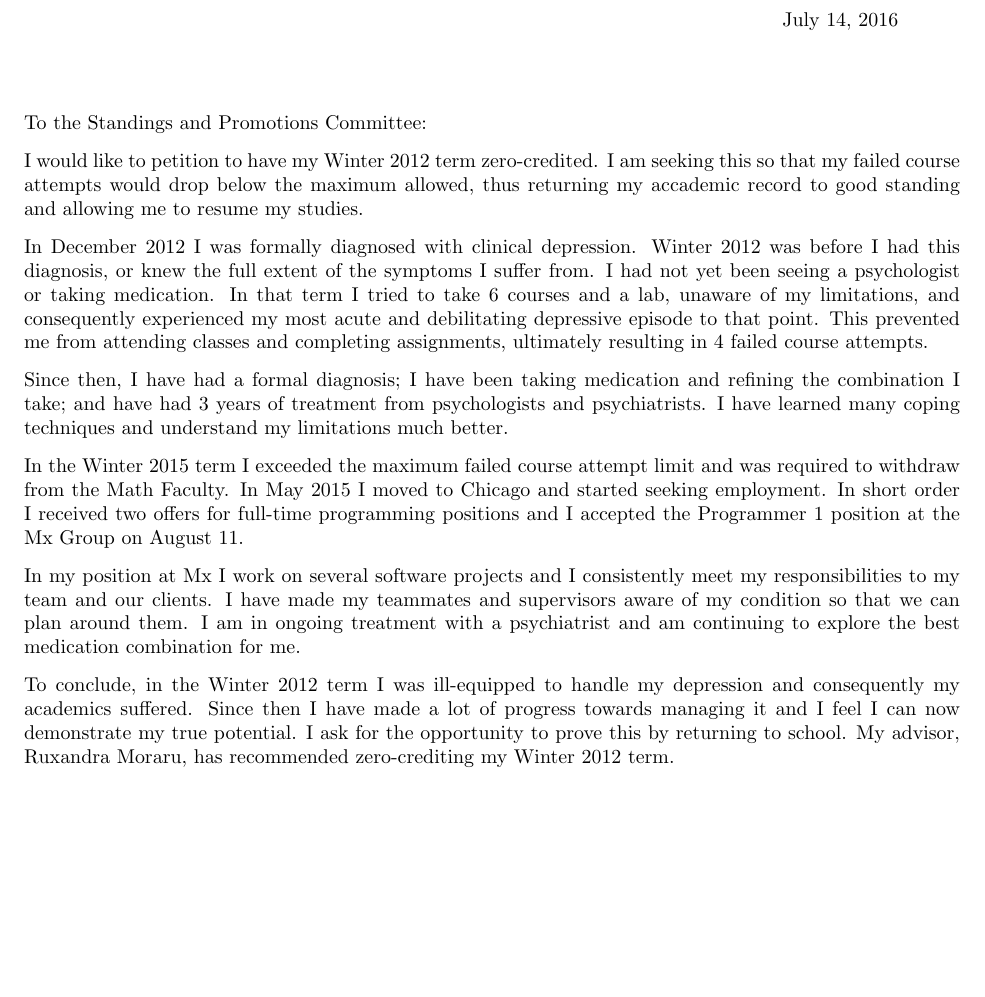
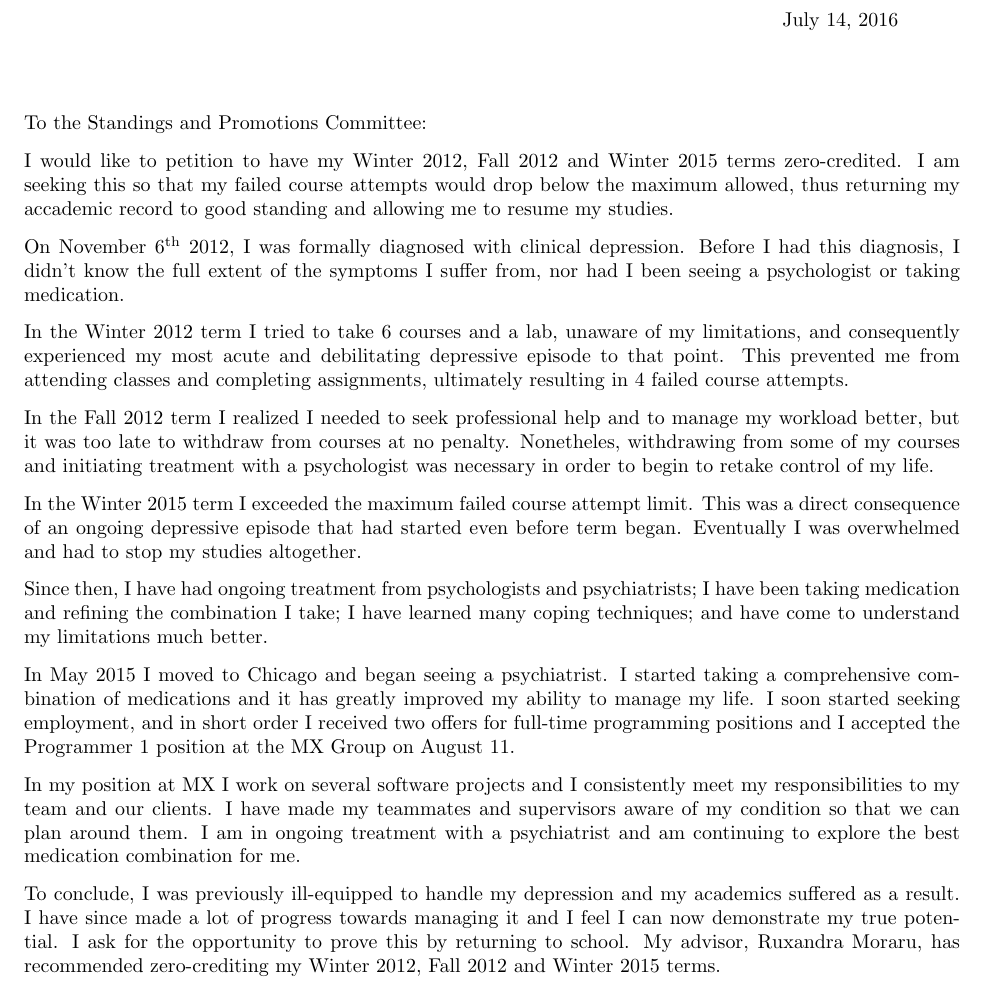
Before and after one commit to danwizard208/notes, a LaTeX letter (waterloo-petition/waterloo-petition.tex): part of the page, cut so that both start at the same text, the shorter picture padded with empty space. Compiled offline with pdfLaTeX.

Commit message:
Include more terms in UW petition letter
Ask to exclude F12 and W15 as well.

```diff
--- a/waterloo-petition/waterloo-petition.tex
+++ b/waterloo-petition/waterloo-petition.tex
@@ -8,43 +8,62 @@
 \begin{document}
 \begin{letter}{}
     \opening{To the Standings and Promotions Committee:}
-    I would like to petition to have my Winter 2012 term zero-credited.
-    I am seeking this so that my failed course attempts would drop below the maximum allowed,
-    thus returning my accademic record to good standing and allowing me to resume my studies.
+    I would like to petition to have my Winter 2012, Fall 2012 and Winter 2015
+    terms zero-credited.  I am seeking this so that my failed course attempts
+    would drop below the maximum allowed, thus returning my accademic record to
+    good standing and allowing me to resume my studies.
 
-    In December 2012 I was formally diagnosed with clinical depression.
-    Winter 2012 was before I had this diagnosis,
-    or knew the full extent of the symptoms I suffer from.
-    I had not yet been seeing a psychologist or taking medication.
-    In that term I tried to take 6 courses and a lab, unaware of my limitations,
-    and consequently experienced my most acute and debilitating depressive episode to that point.
+    On November 6\textsuperscript{th} 2012,
+    I was formally diagnosed with clinical depression.
+    Before I had this diagnosis,
+    I didn't know the full extent of the symptoms I suffer from,
+    nor had I been seeing a psychologist or taking medication.
+
+    In the Winter 2012 term I tried to take 6 courses and a lab,
+    unaware of my limitations, and consequently experienced
+    my most acute and debilitating depressive episode to that point.
     This prevented me from attending classes and completing assignments,
     ultimately resulting in 4 failed course attempts.
 
-    Since then, I have had a formal diagnosis;
+    In the Fall 2012 term I realized I needed to seek professional help
+    and to manage my workload better,
+    but it was too late to withdraw from courses at no penalty.
+    Nonetheles, withdrawing from some of my courses
+    and initiating treatment with a psychologist
+    was necessary in order to begin to retake control of my life.
+
+    In the Winter 2015 term I exceeded the maximum failed course attempt limit.
+    This was a direct consequence of an ongoing depressive episode that had
+    started even before term began.
+    Eventually I was overwhelmed and had to stop my studies altogether.
+
+    Since then,
+    I have had ongoing treatment from psychologists and psychiatrists;
     I have been taking medication and refining the combination I take;
-    and have had 3 years of treatment from psychologists and psychiatrists.
-    I have learned many coping techniques and understand my limitations much better.
+    I have learned many coping techniques;
+    and have come to understand my limitations much better.
 
-    In the Winter 2015 term I exceeded the maximum failed course attempt limit
-    and was required to withdraw from the Math Faculty.
-    In May 2015 I moved to Chicago and started seeking employment.
-    In short order I received two offers for full-time programming positions
-    and I accepted the Programmer 1 position at the Mx Group on August 11.
+    In May 2015 I moved to Chicago and began seeing a psychiatrist.
+    I started taking a comprehensive combination of medications
+    and it has greatly improved my ability to manage my life.
+    I soon started seeking employment,
+    and in short order I received two offers for full-time programming positions
+    and I accepted the Programmer 1 position at the MX Group on August 11.
 
-    In my position at Mx I work on several software projects and
+    In my position at MX I work on several software projects and
     I consistently meet my responsibilities to my team and our clients.
     I have made my teammates and supervisors aware of my condition
     so that we can plan around them.
     I am in ongoing treatment with a psychiatrist and am continuing to explore
     the best medication combination for me.
 
-    To conclude, in the Winter 2012 term I was ill-equipped to handle my depression
-    and consequently my academics suffered.
-    Since then I have made a lot of progress towards managing it
+    To conclude, I was previously ill-equipped to handle my depression
+    and my academics suffered as a result.
+    I have since made a lot of progress towards managing it
     and I feel I can now demonstrate my true potential.
     I ask for the opportunity to prove this by returning to school.
-    My advisor, Ruxandra Moraru, has recommended zero-crediting my Winter 2012 term.
+    My advisor, Ruxandra Moraru, has recommended zero-crediting my
+    Winter 2012, Fall 2012 and Winter 2015 terms.
 
     \closing{Thank you for your consideration,}
 \end{letter}
```
